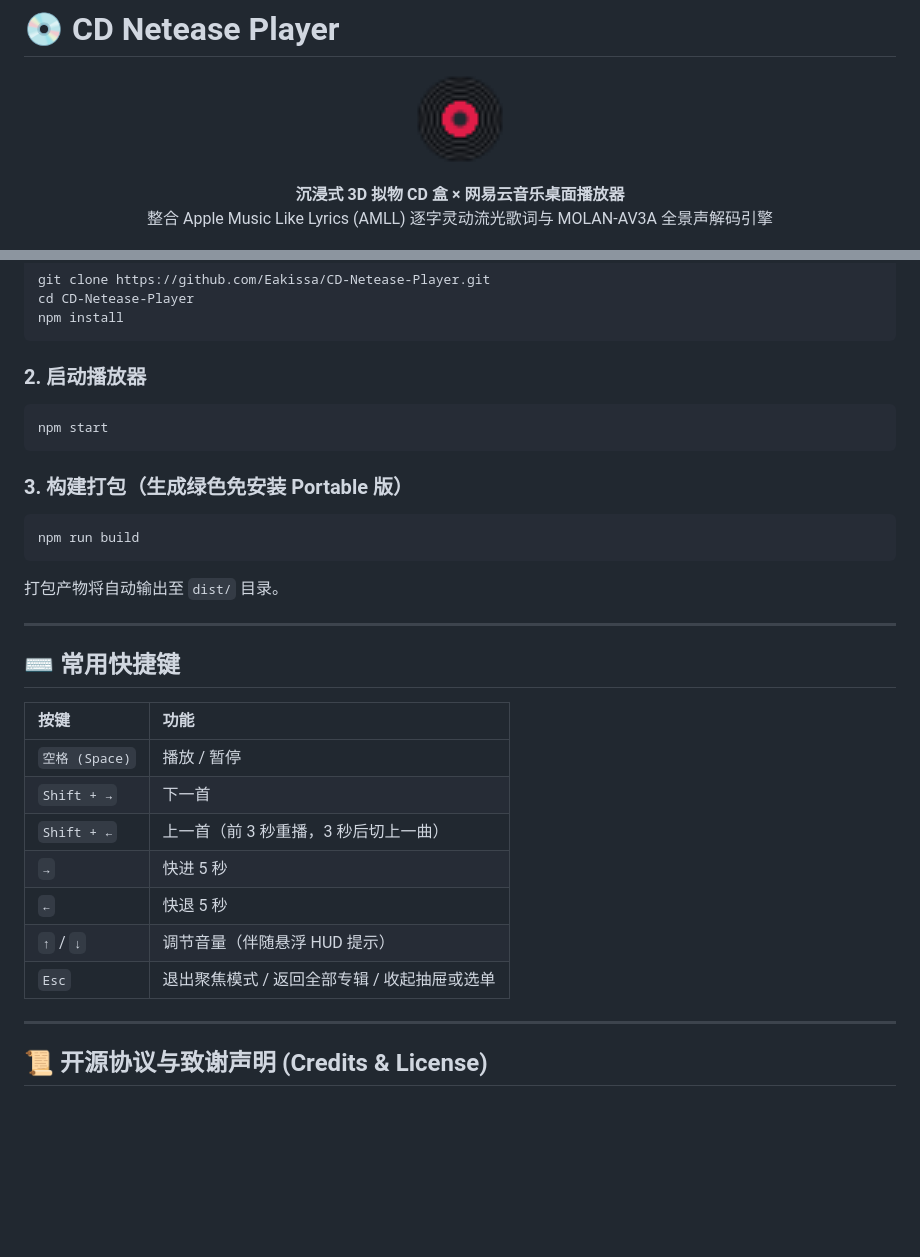
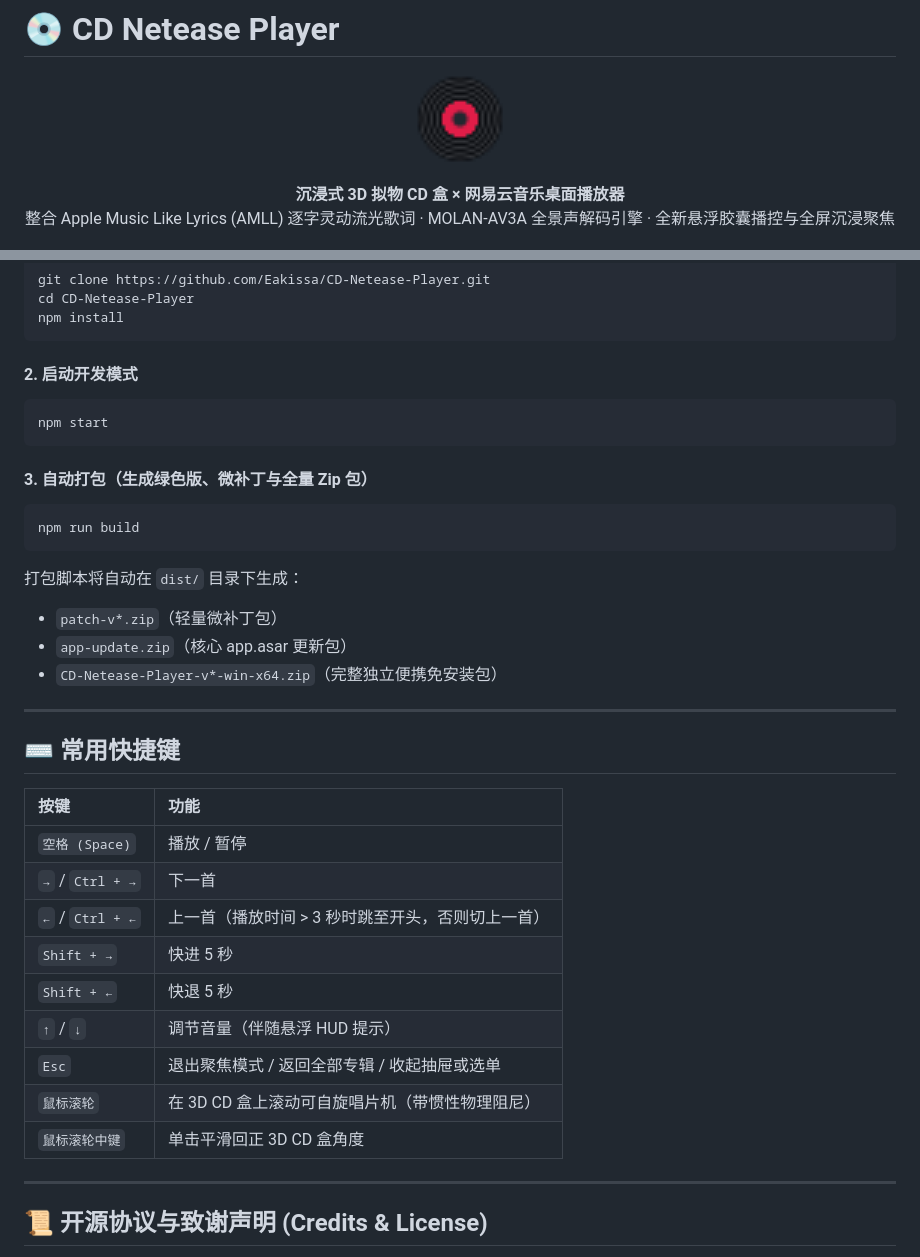
Before and after one commit to Eakissa/CD-Netease-Player, a Markdown page: README.md, 2 parts joined by grey strips. GitHub-like rendering; blank space fills up the shorter version.

````diff
--- a/README.md
+++ b/README.md
@@ -6,7 +6,7 @@
 
 <p align="center">
   <strong>沉浸式 3D 拟物 CD 盒 × 网易云音乐桌面播放器</strong><br>
-  整合 Apple Music Like Lyrics (AMLL) 逐字灵动流光歌词与 MOLAN-AV3A 全景声解码引擎
+  整合 Apple Music Like Lyrics (AMLL) 逐字灵动流光歌词 · MOLAN-AV3A 全景声解码引擎 · 全新悬浮胶囊播控与全屏沉浸聚焦
 </p>
 
 <p align="center">
@@ -70,18 +121,19 @@ cd CD-Netease-Player
 npm install
 ```
 
-### 2. 启动播放器
-
+#### 2. 启动开发模式
 ```bash
 npm start
 ```
 
-### 3. 构建打包（生成绿色免安装 Portable 版）
-
+#### 3. 自动打包（生成绿色版、微补丁与全量 Zip 包）
 ```bash
 npm run build
 ```
-打包产物将自动输出至 `dist/` 目录。
+打包脚本将自动在 `dist/` 目录下生成：
+- `patch-v*.zip`（轻量微补丁包）
+- `app-update.zip`（核心 app.asar 更新包）
+- `CD-Netease-Player-v*-win-x64.zip`（完整独立便携免安装包）
 
 ---
 
@@ -90,12 +142,14 @@ npm run build
 | 按键 | 功能 |
 | :--- | :--- |
 | `空格 (Space)` | 播放 / 暂停 |
-| `Shift + →` | 下一首 |
-| `Shift + ←` | 上一首（前 3 秒重播，3 秒后切上一曲） |
-| `→` | 快进 5 秒 |
-| `←` | 快退 5 秒 |
+| `→` / `Ctrl + →` | 下一首 |
+| `←` / `Ctrl + ←` | 上一首（播放时间 > 3 秒时跳至开头，否则切上一首） |
+| `Shift + →` | 快进 5 秒 |
+| `Shift + ←` | 快退 5 秒 |
 | `↑` / `↓` | 调节音量（伴随悬浮 HUD 提示） |
 | `Esc` | 退出聚焦模式 / 返回全部专辑 / 收起抽屉或选单 |
+| `鼠标滚轮` | 在 3D CD 盒上滚动可自旋唱片机（带惯性物理阻尼） |
+| `鼠标滚轮中键` | 单击平滑回正 3D CD 盒角度 |
 
 ---
 
````
Also changed, not shown: other parts of README.md (+81 -30 lines), screenshots/preview-cd-mode.jpg, screenshots/preview-focus-mode.jpg.
